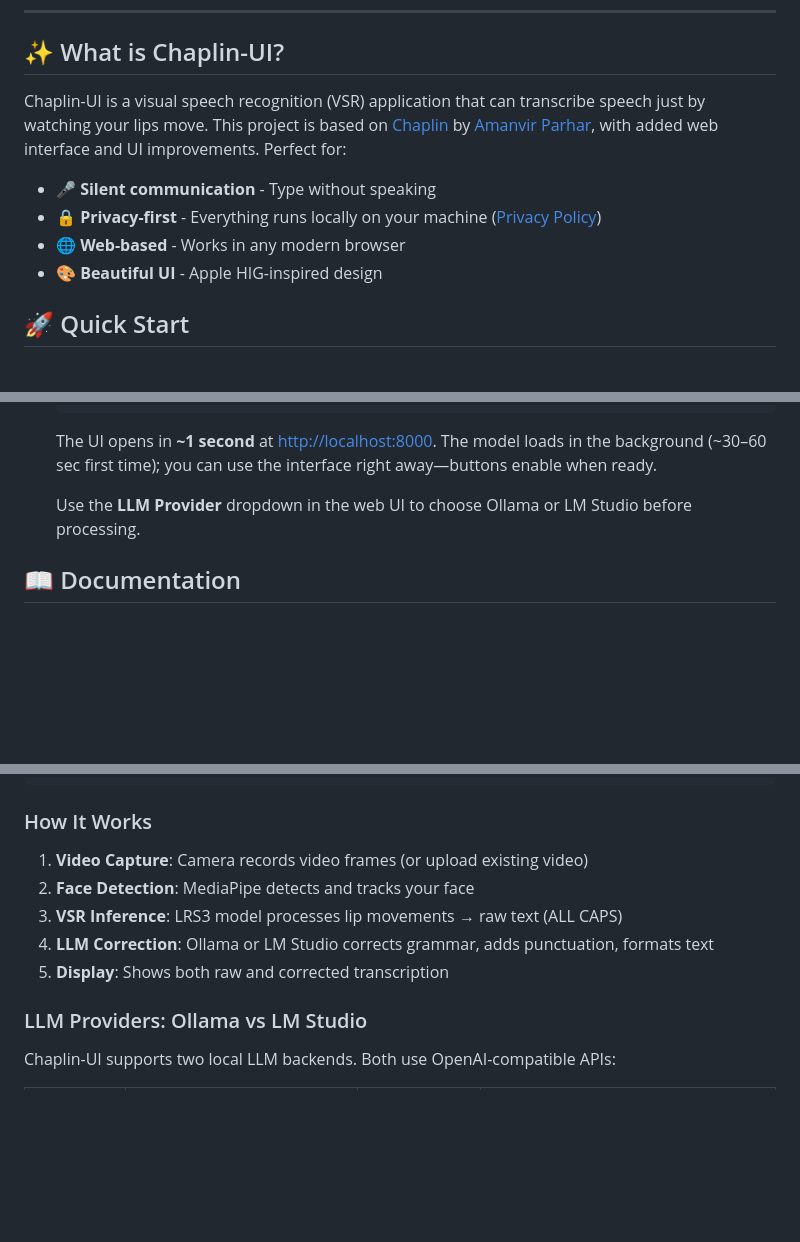
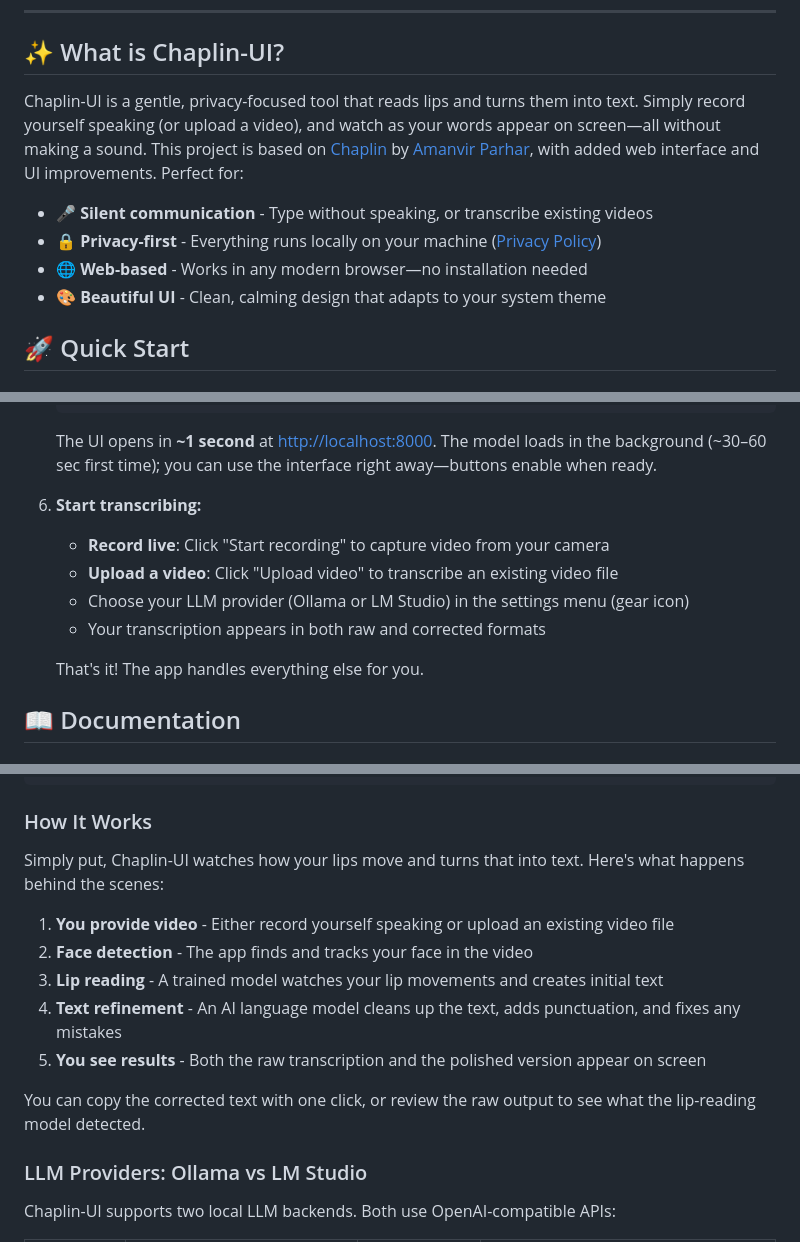
Before and after one commit to loganngarcia/chaplin-ui, a Markdown page: README.md, 3 parts joined by grey strips. GitHub-like rendering; blank space fills up the shorter version.

Commit message:
Update README.md to enhance project description and user instructions
- Revised the project description to emphasize privacy and functionality, highlighting the ability to transcribe existing videos.
- Added detailed instructions for starting transcription, including options for recording live and uploading videos.
- Clarified the workflow of the application, outlining the steps from video input to text output.

These updates aim to improve user understanding and engagement with Chaplin-UI, making it easier for new users to get started.

````diff
--- a/README.md
+++ b/README.md
@@ -18,12 +18,12 @@
 
 ## ✨ What is Chaplin-UI?
 
-Chaplin-UI is a visual speech recognition (VSR) application that can transcribe speech just by watching your lips move. This project is based on [Chaplin](https://github.com/amanvirparhar/chaplin) by [Amanvir Parhar](https://amanvir.com), with added web interface and UI improvements. Perfect for:
+Chaplin-UI is a gentle, privacy-focused tool that reads lips and turns them into text. Simply record yourself speaking (or upload a video), and watch as your words appear on screen—all without making a sound. This project is based on [Chaplin](https://github.com/amanvirparhar/chaplin) by [Amanvir Parhar](https://amanvir.com), with added web interface and UI improvements. Perfect for:
 
-- 🎤 **Silent communication** - Type without speaking
+- 🎤 **Silent communication** - Type without speaking, or transcribe existing videos
 - 🔒 **Privacy-first** - Everything runs locally on your machine ([Privacy Policy](./PRIVACY.md))
-- 🌐 **Web-based** - Works in any modern browser
-- 🎨 **Beautiful UI** - Apple HIG-inspired design
+- 🌐 **Web-based** - Works in any modern browser—no installation needed
+- 🎨 **Beautiful UI** - Clean, calming design that adapts to your system theme
 
 ## 🚀 Quick Start
 
@@ -75,7 +75,13 @@ Chaplin-UI is a visual speech recognition (VSR) application that can transcribe
    ```
    The UI opens in **~1 second** at [http://localhost:8000](http://localhost:8000). The model loads in the background (~30–60 sec first time); you can use the interface right away—buttons enable when ready.
 
-   Use the **LLM Provider** dropdown in the web UI to choose Ollama or LM Studio before processing.
+6. **Start transcribing:**
+   - **Record live**: Click "Start recording" to capture video from your camera
+   - **Upload a video**: Click "Upload video" to transcribe an existing video file
+   - Choose your LLM provider (Ollama or LM Studio) in the settings menu (gear icon)
+   - Your transcription appears in both raw and corrected formats
+
+   That's it! The app handles everything else for you.
 
 ## 📖 Documentation
 
@@ -102,11 +108,15 @@ chaplin-ui/
 
 ### How It Works
 
-1. **Video Capture**: Camera records video frames (or upload existing video)
-2. **Face Detection**: MediaPipe detects and tracks your face
-3. **VSR Inference**: LRS3 model processes lip movements → raw text (ALL CAPS)
-4. **LLM Correction**: Ollama or LM Studio corrects grammar, adds punctuation, formats text
-5. **Display**: Shows both raw and corrected transcription
+Simply put, Chaplin-UI watches how your lips move and turns that into text. Here's what happens behind the scenes:
+
+1. **You provide video** - Either record yourself speaking or upload an existing video file
+2. **Face detection** - The app finds and tracks your face in the video
+3. **Lip reading** - A trained model watches your lip movements and creates initial text
+4. **Text refinement** - An AI language model cleans up the text, adds punctuation, and fixes any mistakes
+5. **You see results** - Both the raw transcription and the polished version appear on screen
+
+You can copy the corrected text with one click, or review the raw output to see what the lip-reading model detected.
 
 ### LLM Providers: Ollama vs LM Studio
 
````
